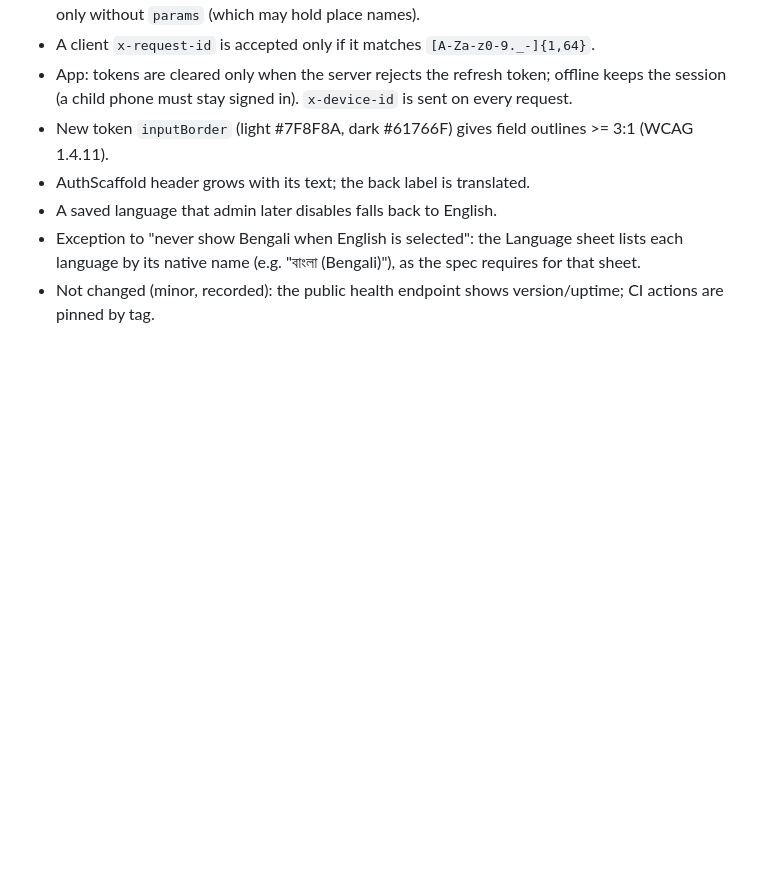
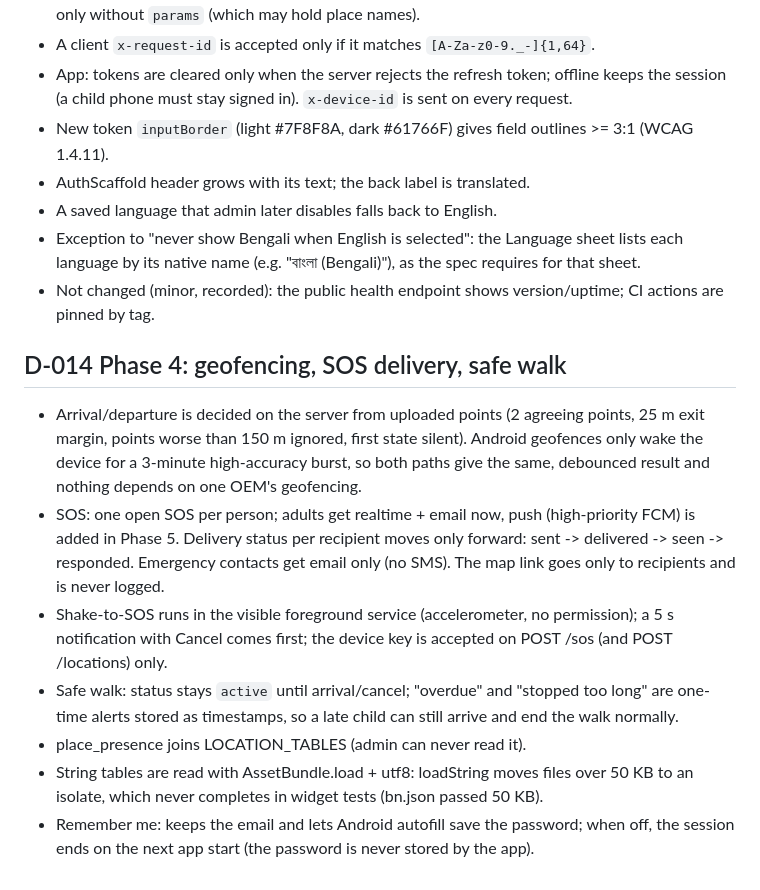
Before and after one commit to AHOSHAN-HABIB-NAYON/PROFILE, a Markdown page: nirapod/DECISIONS.md, the part around the change. Drawn GitHub-style; blank space fills up the shorter version.

Commit message:
Docs: Phase 4 summary, coverage table and decisions (D-014)
Co-Authored-By: Claude Opus 5.5 <noreply@anthropic.com>
Claude-Session: https://claude.ai/code/session_01BAiHoBBzLMqFpLmHWy3r39

```diff
--- a/nirapod/DECISIONS.md
+++ b/nirapod/DECISIONS.md
@@ -88,3 +88,20 @@ CORS allow-list on `/api` only, express-rate-limit (general + stricter auth limi
 - Exception to "never show Bengali when English is selected": the Language sheet lists each language by its
   native name (e.g. "বাংলা (Bengali)"), as the spec requires for that sheet.
 - Not changed (minor, recorded): the public health endpoint shows version/uptime; CI actions are pinned by tag.
+
+## D-014 Phase 4: geofencing, SOS delivery, safe walk
+- Arrival/departure is decided on the server from uploaded points (2 agreeing points, 25 m exit margin,
+  points worse than 150 m ignored, first state silent). Android geofences only wake the device for a 3-minute
+  high-accuracy burst, so both paths give the same, debounced result and nothing depends on one OEM's geofencing.
+- SOS: one open SOS per person; adults get realtime + email now, push (high-priority FCM) is added in Phase 5.
+  Delivery status per recipient moves only forward: sent -> delivered -> seen -> responded. Emergency contacts get
+  email only (no SMS). The map link goes only to recipients and is never logged.
+- Shake-to-SOS runs in the visible foreground service (accelerometer, no permission); a 5 s notification with
+  Cancel comes first; the device key is accepted on POST /sos (and POST /locations) only.
+- Safe walk: status stays `active` until arrival/cancel; "overdue" and "stopped too long" are one-time alerts
+  stored as timestamps, so a late child can still arrive and end the walk normally.
+- place_presence joins LOCATION_TABLES (admin can never read it).
+- String tables are read with AssetBundle.load + utf8: loadString moves files over 50 KB to an isolate,
+  which never completes in widget tests (bn.json passed 50 KB).
+- Remember me: keeps the email and lets Android autofill save the password; when off, the session ends on the
+  next app start (the password is never stored by the app).
```
Also changed, not shown: 1 other file.
